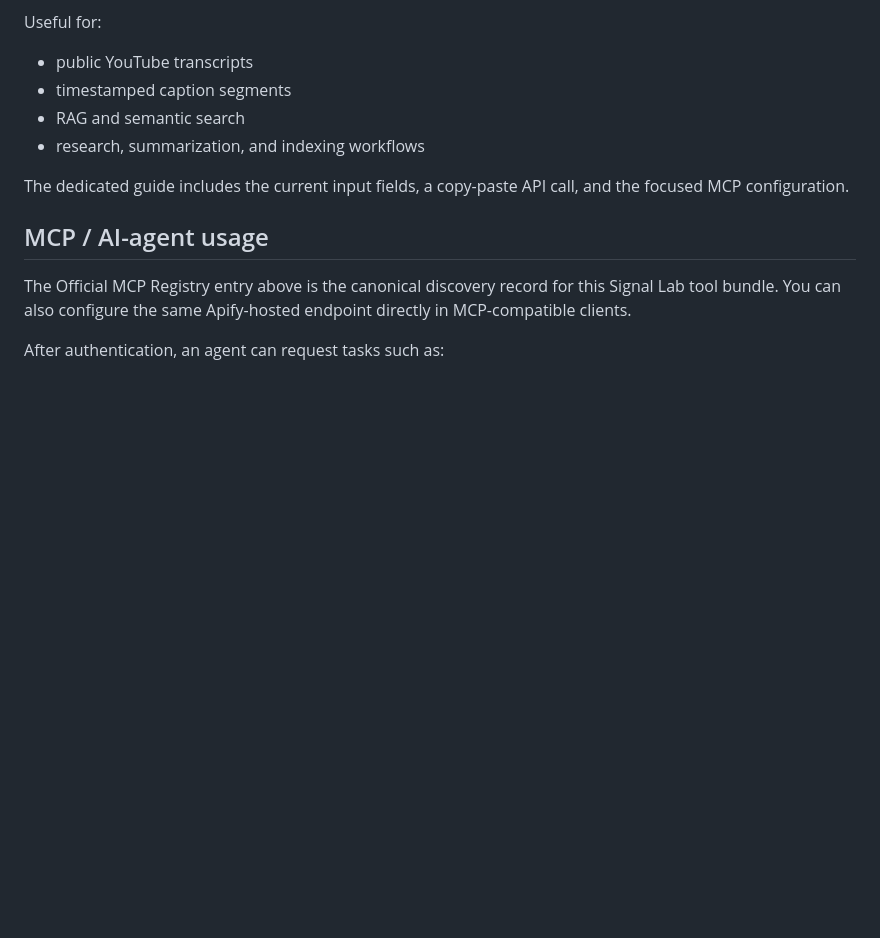
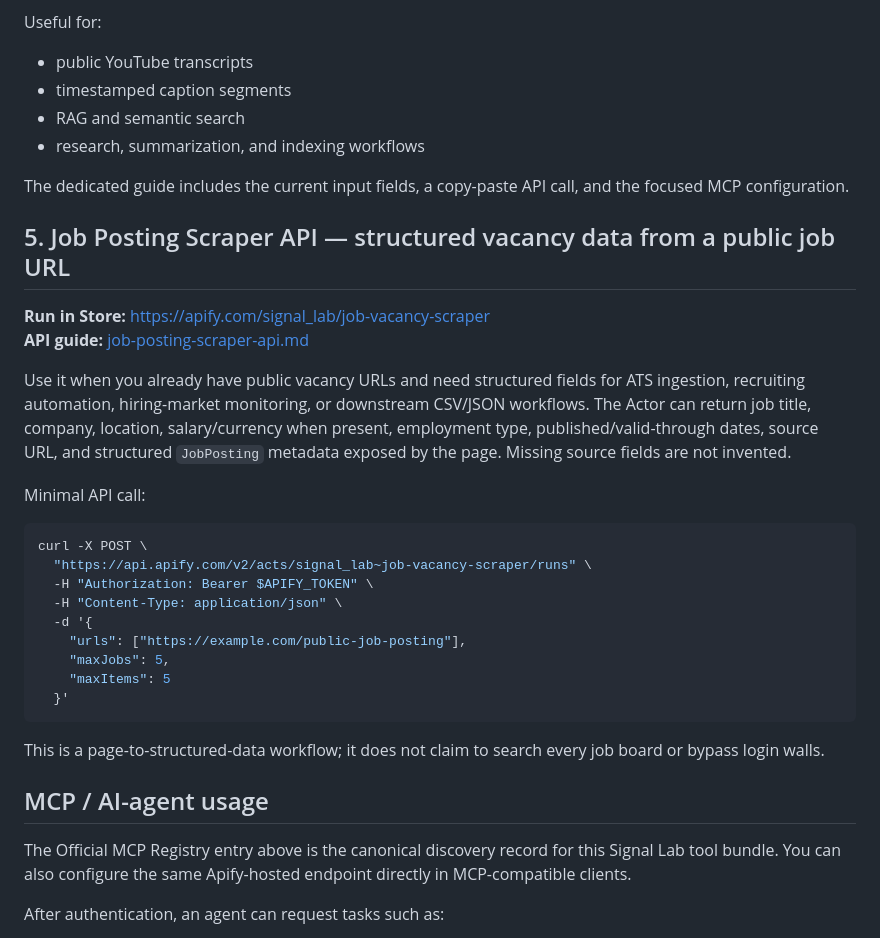
Before and after one commit to VZezelin/first, a Markdown page: README.md, the part around the change. GitHub-like rendering; blank space fills up the shorter version.

Commit message:
growth: strengthen job posting API conversion path

````diff
--- a/README.md
+++ b/README.md
@@ -165,6 +165,29 @@ Useful for:
 
 The dedicated guide includes the current input fields, a copy-paste API call, and the focused MCP configuration.
 
+## 5. Job Posting Scraper API — structured vacancy data from a public job URL
+
+**Run in Store:** https://apify.com/signal_lab/job-vacancy-scraper
+**API guide:** [job-posting-scraper-api.md](./job-posting-scraper-api.md)
+
+Use it when you already have public vacancy URLs and need structured fields for ATS ingestion, recruiting automation, hiring-market monitoring, or downstream CSV/JSON workflows. The Actor can return job title, company, location, salary/currency when present, employment type, published/valid-through dates, source URL, and structured `JobPosting` metadata exposed by the page. Missing source fields are not invented.
+
+Minimal API call:
+
+```bash
+curl -X POST \
+  "https://api.apify.com/v2/acts/signal_lab~job-vacancy-scraper/runs" \
+  -H "Authorization: Bearer $APIFY_TOKEN" \
+  -H "Content-Type: application/json" \
+  -d '{
+    "urls": ["https://example.com/public-job-posting"],
+    "maxJobs": 5,
+    "maxItems": 5
+  }'
+```
+
+This is a page-to-structured-data workflow; it does not claim to search every job board or bypass login walls.
+
 ## MCP / AI-agent usage
 
 The Official MCP Registry entry above is the canonical discovery record for this Signal Lab tool bundle. You can also configure the same Apify-hosted endpoint directly in MCP-compatible clients.
````
